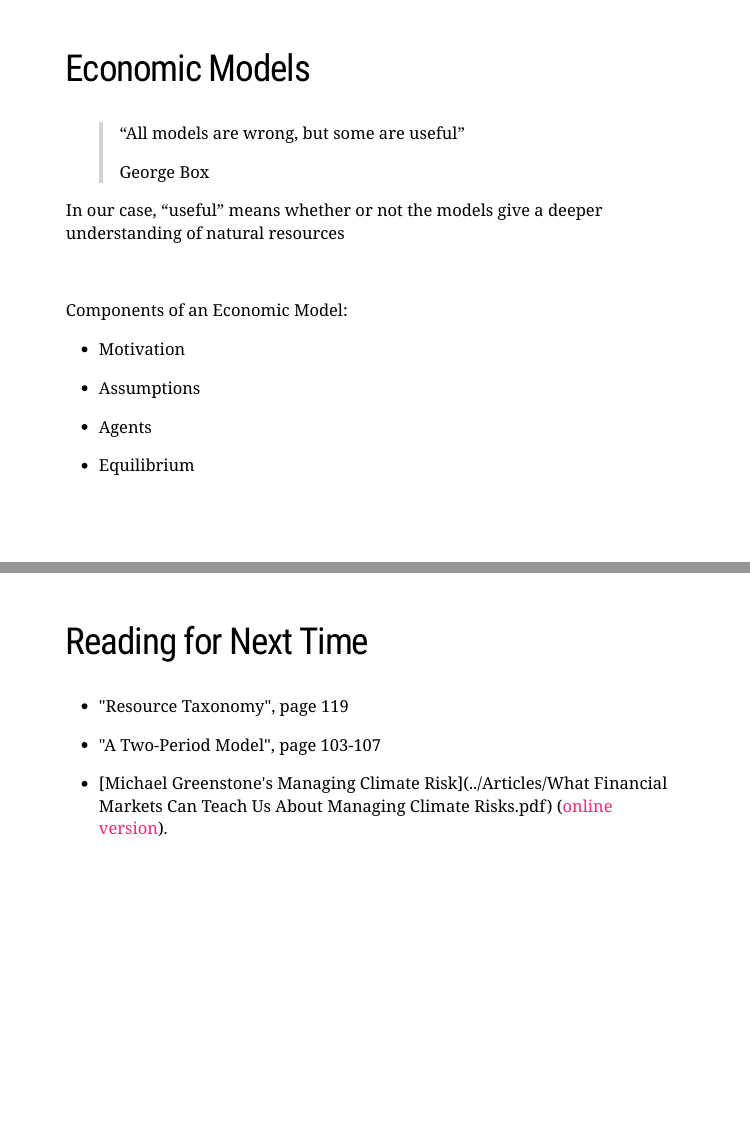
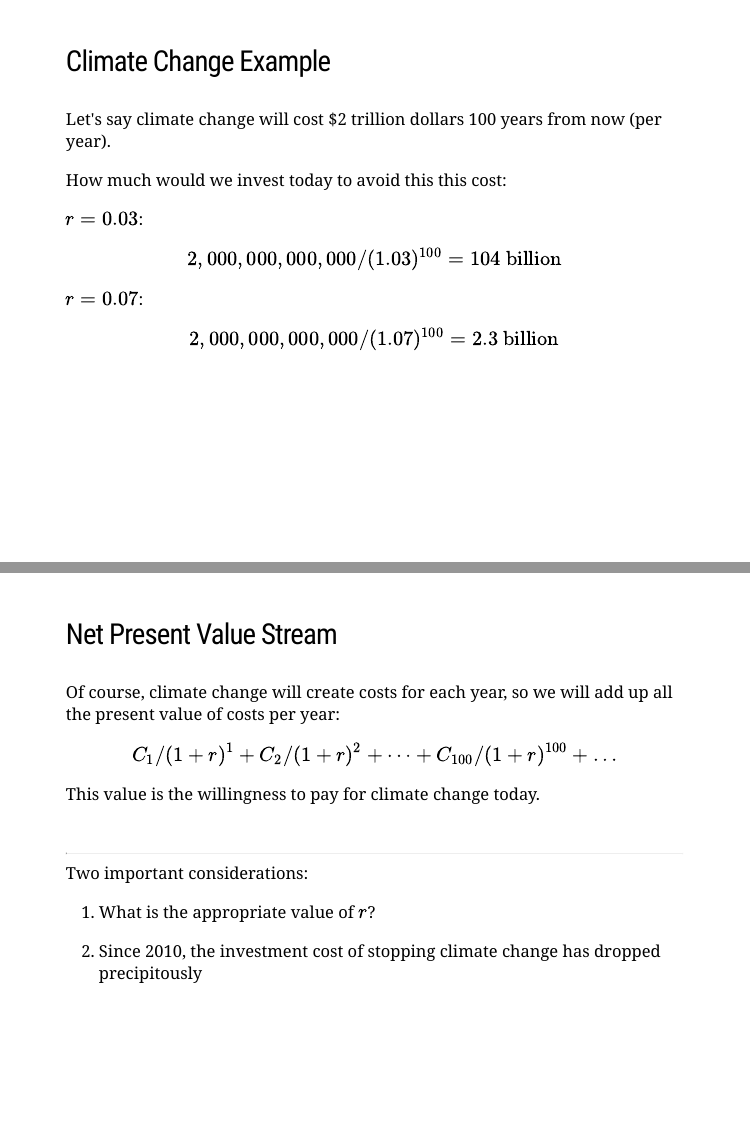
Before and after one commit to kylebutts/3535_S2021, an R Markdown document (Slides/Topic_1.Rmd): pages 29 and 30 of 130 before the commit and pages 29 and 30 of 132 after it, joined at a grey line. Rendered offline with R 4.5, knitr and Pandoc, with nearby package versions; the slides are laid out offline by our stand-in for remark.js, each with all of its steps uncovered, in fonts that may differ from those the slides ask for, and without slide numbers, shadows or browser add-ons; a font, style sheet, LaTeX package, included part or bibliography that could not be used is replaced or left out.

Commit message:
Added Climate Change ex for Discounting

```diff
--- a/Slides/Topic_1.Rmd
+++ b/Slides/Topic_1.Rmd
@@ -433,6 +433,37 @@ Polluters are often required to pay fees for damages done to natural habitats
 
 Does lower interest rate yield more or less investments?
 
+
+---
+### Climate Change Example
+
+Let's say climate change will cost $2 trillion dollars 100 years from now (per year).
+
+How much would we invest today to avoid this this cost:
+
+$r = 0.03$:
+
+$$2,000,000,000,000/(1.03)^{100} = 104 \text{ billion}$$
+
+$r = 0.07$:
+
+$$2,000,000,000,000/(1.07)^{100} = 2.3 \text{ billion}$$
+
+---
+### Net Present Value Stream
+
+Of course, climate change will create costs for each year, so we will add up all the present value of costs per year:
+
+$$C_1/(1 + r)^1 + C_2/(1+r)^2 + \dots + C_{100}/(1+r)^{100} + \dots$$
+This value is the willingness to pay for climate change today.
+
+<br>
+<hr>
+Two important considerations:
+
+1. What is the appropriate value of $r$?
+
+2. Since 2010, the investment cost of stopping climate change has dropped precipitously
 
 
 ---
```
Also changed, not shown: Slides/Topic_1.Rmd (2 more changed lines).
